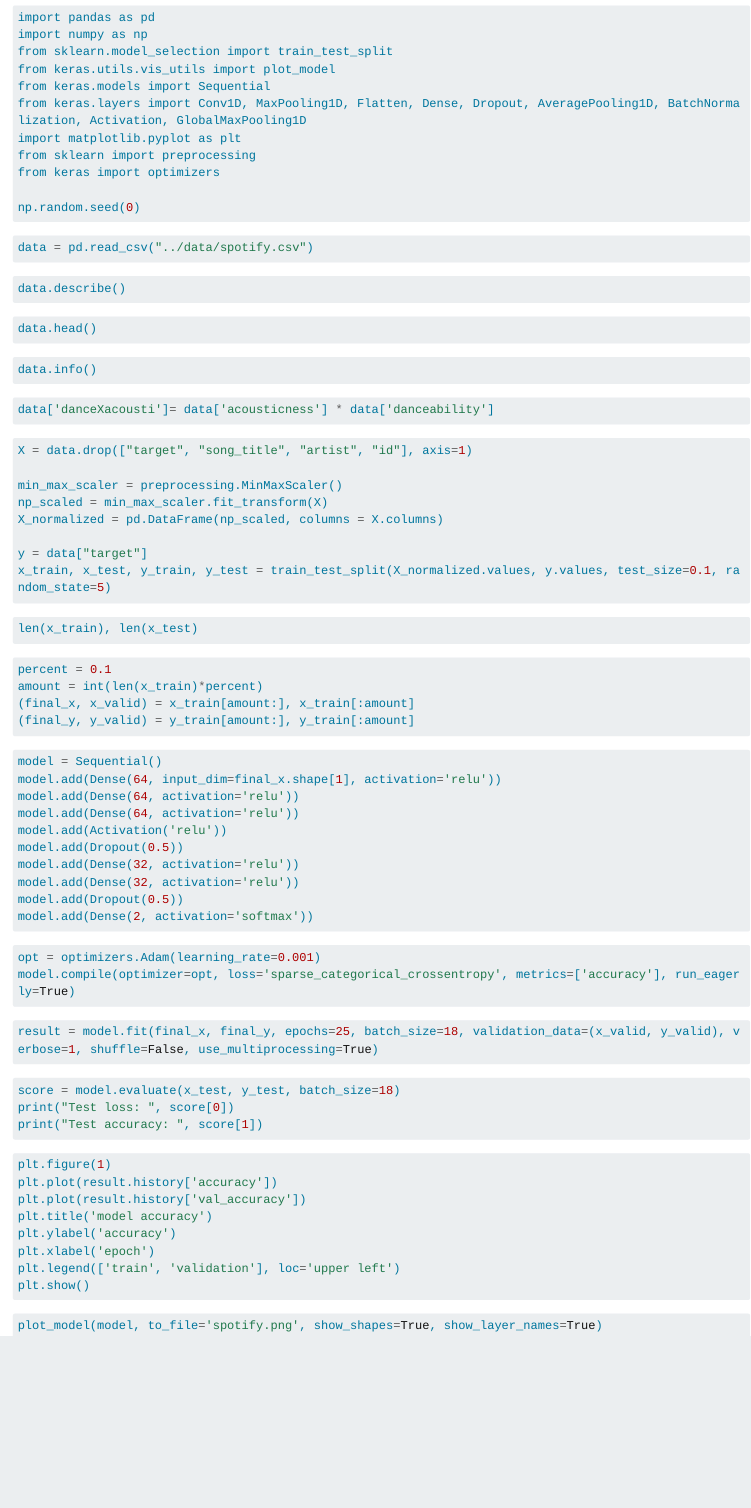
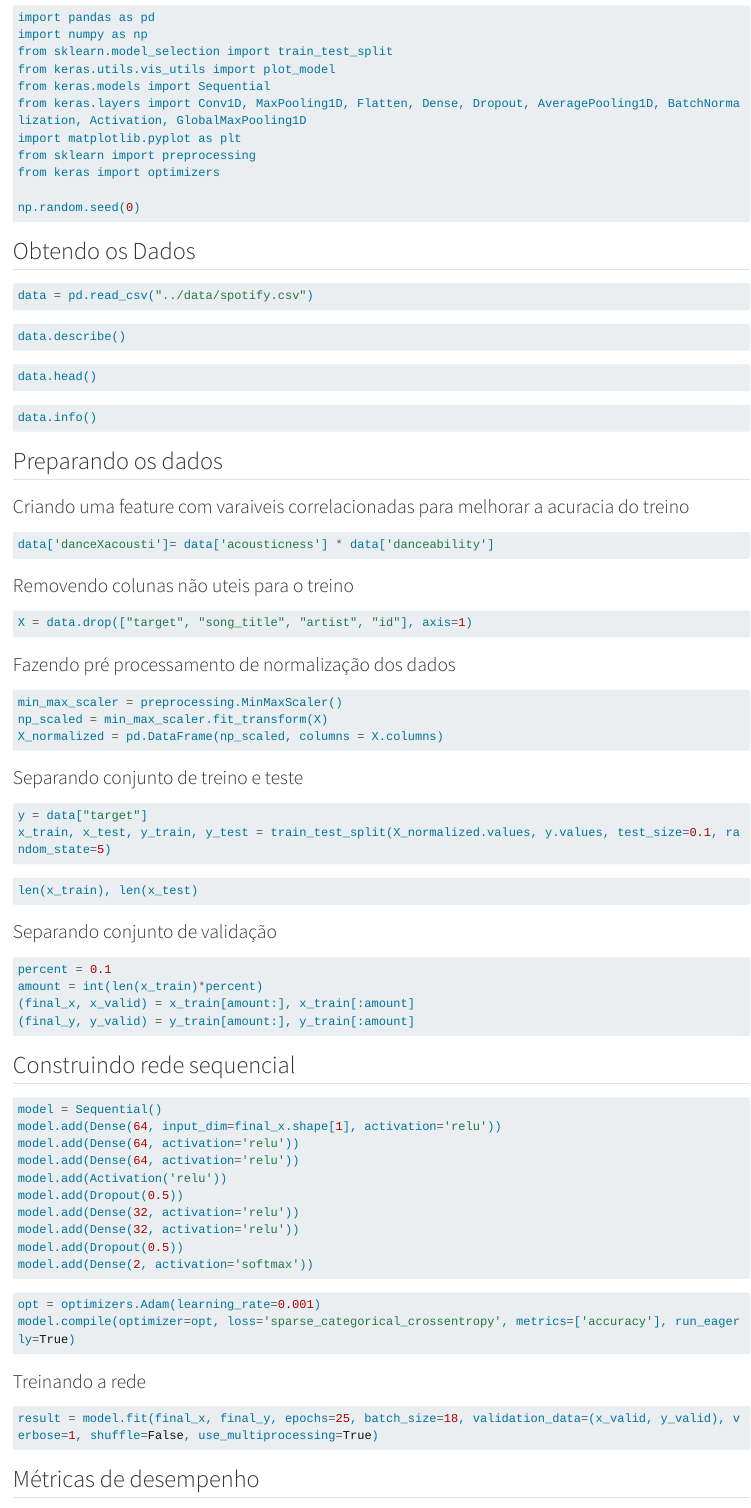
Before and after one commit to MBA-IA-GROUP-A/deep-learning, a Quarto document (ex02/spotify.qmd): the page in a window 1100 px wide, from 330 px down. Rendered offline with R 4.5, knitr and Pandoc in place of Quarto, with nearby package versions; the code chunks are not run, so their results and figures are left out; long lines of code are wrapped.

Commit message:
Add some comments to ex 02

````diff
--- a/ex02/spotify.qmd
+++ b/ex02/spotify.qmd
@@ -29,6 +29,8 @@ from keras import optimizers
 np.random.seed(0)
 ```
 
+## Obtendo os Dados
+
 ```{python}
 data = pd.read_csv("../data/spotify.csv")
 ```
@@ -45,17 +47,31 @@ data.head()
 data.info()
 ```
 
+## Preparando os dados
+
+### Criando uma feature com varaiveis correlacionadas para melhorar a acuracia do treino
+
 ```{python}
 data['danceXacousti']= data['acousticness'] * data['danceability']
 ```
 
+### Removendo colunas não uteis para o treino
+
 ```{python}
 X = data.drop(["target", "song_title", "artist", "id"], axis=1)
+```
 
+### Fazendo pré processamento de normalização dos dados
+
+```{python}
 min_max_scaler = preprocessing.MinMaxScaler()
 np_scaled = min_max_scaler.fit_transform(X)
 X_normalized = pd.DataFrame(np_scaled, columns = X.columns)
+```
 
+### Separando conjunto de treino e teste
+
+```{python}
 y = data["target"]
 x_train, x_test, y_train, y_test = train_test_split(X_normalized.values, y.values, test_size=0.1, random_state=5)
 ```
@@ -64,12 +80,16 @@ x_train, x_test, y_train, y_test = train_test_split(X_normalized.values, y.value
 len(x_train), len(x_test)
 ```
 
+### Separando conjunto de validação
+
 ```{python}
 percent = 0.1
 amount = int(len(x_train)*percent)
 (final_x, x_valid) = x_train[amount:], x_train[:amount]
 (final_y, y_valid) = y_train[amount:], y_train[:amount]
 ```
+
+## Construindo rede sequencial
 
 ```{python}
 model = Sequential()
@@ -89,9 +109,13 @@ opt = optimizers.Adam(learning_rate=0.001)
 model.compile(optimizer=opt, loss='sparse_categorical_crossentropy', metrics=['accuracy'], run_eagerly=True)
 ```
 
+### Treinando a rede
+
 ```{python}
 result = model.fit(final_x, final_y, epochs=25, batch_size=18, validation_data=(x_valid, y_valid), verbose=1, shuffle=False, use_multiprocessing=True)
 ```
+
+## Métricas de desempenho
 
 ```{python}
 score = model.evaluate(x_test, y_test, batch_size=18)
````
Also changed, not shown: ex02/spotify.qmd (2 more changed lines), 1 other file.
